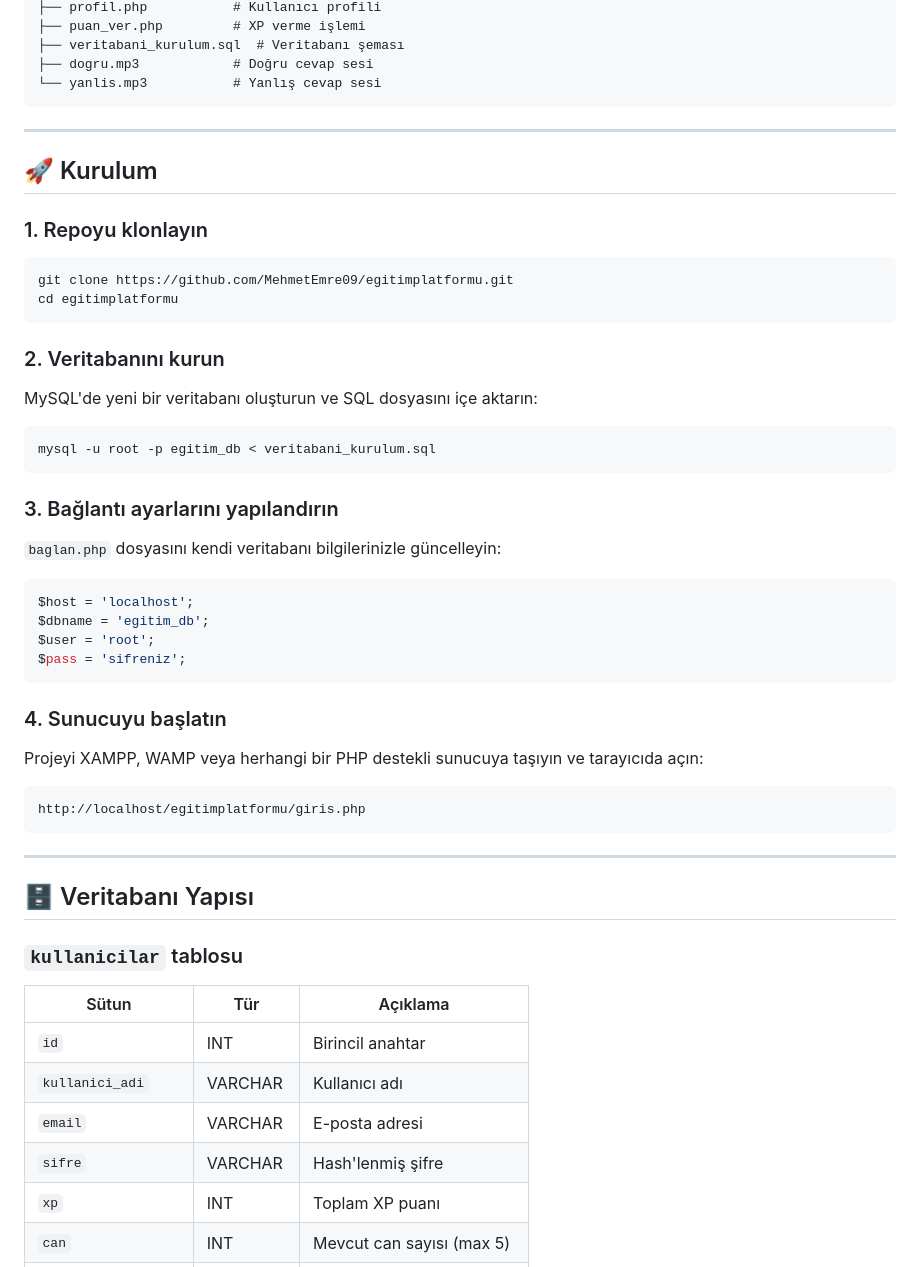
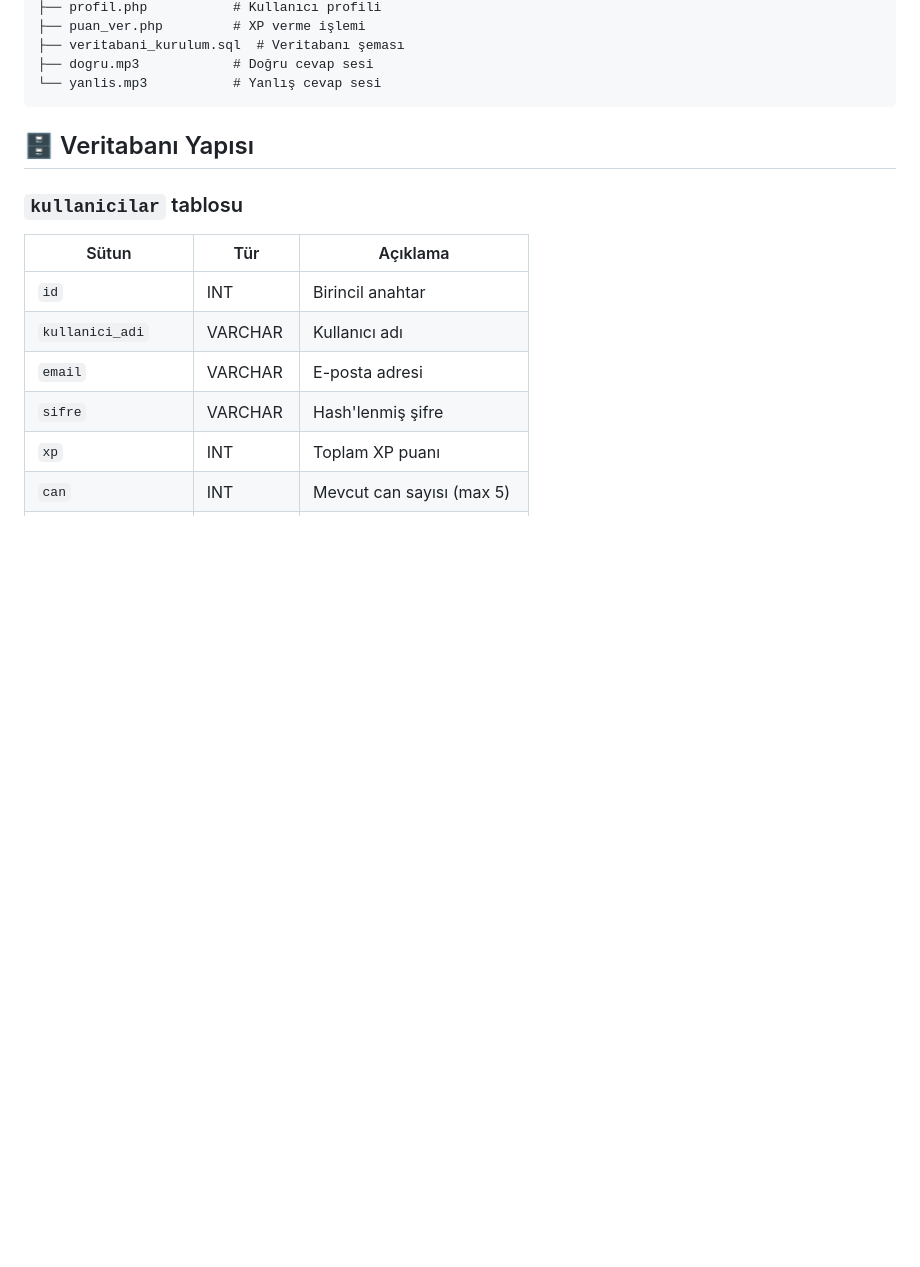
Before and after one commit to MehmetEmre09/egitimplatformu, a Markdown page: README.md, the part around the change. Rendered like a GitHub page; blank space fills up the shorter version.

````diff
--- a/README.md
+++ b/README.md
@@ -68,38 +68,7 @@ egitimplatformu/
 └── yanlis.mp3           # Yanlış cevap sesi
 ```
 
----
 
-## 🚀 Kurulum
-
-### 1. Repoyu klonlayın
-```bash
-git clone https://github.com/MehmetEmre09/egitimplatformu.git
-cd egitimplatformu
-```
-
-### 2. Veritabanını kurun
-MySQL'de yeni bir veritabanı oluşturun ve SQL dosyasını içe aktarın:
-```bash
-mysql -u root -p egitim_db < veritabani_kurulum.sql
-```
-
-### 3. Bağlantı ayarlarını yapılandırın
-`baglan.php` dosyasını kendi veritabanı bilgilerinizle güncelleyin:
-```php
-$host = 'localhost';
-$dbname = 'egitim_db';
-$user = 'root';
-$pass = 'sifreniz';
-```
-
-### 4. Sunucuyu başlatın
-Projeyi XAMPP, WAMP veya herhangi bir PHP destekli sunucuya taşıyın ve tarayıcıda açın:
-```
-http://localhost/egitimplatformu/giris.php
-```
-
----
 
 ## 🗄️ Veritabanı Yapısı
 
````
